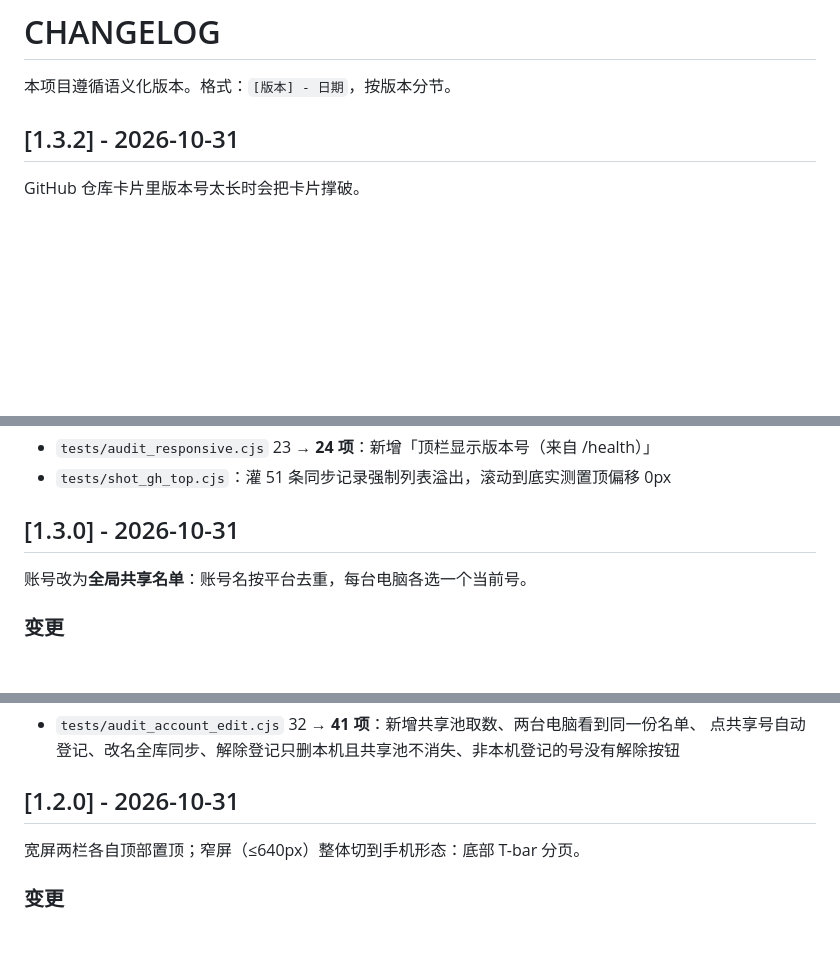
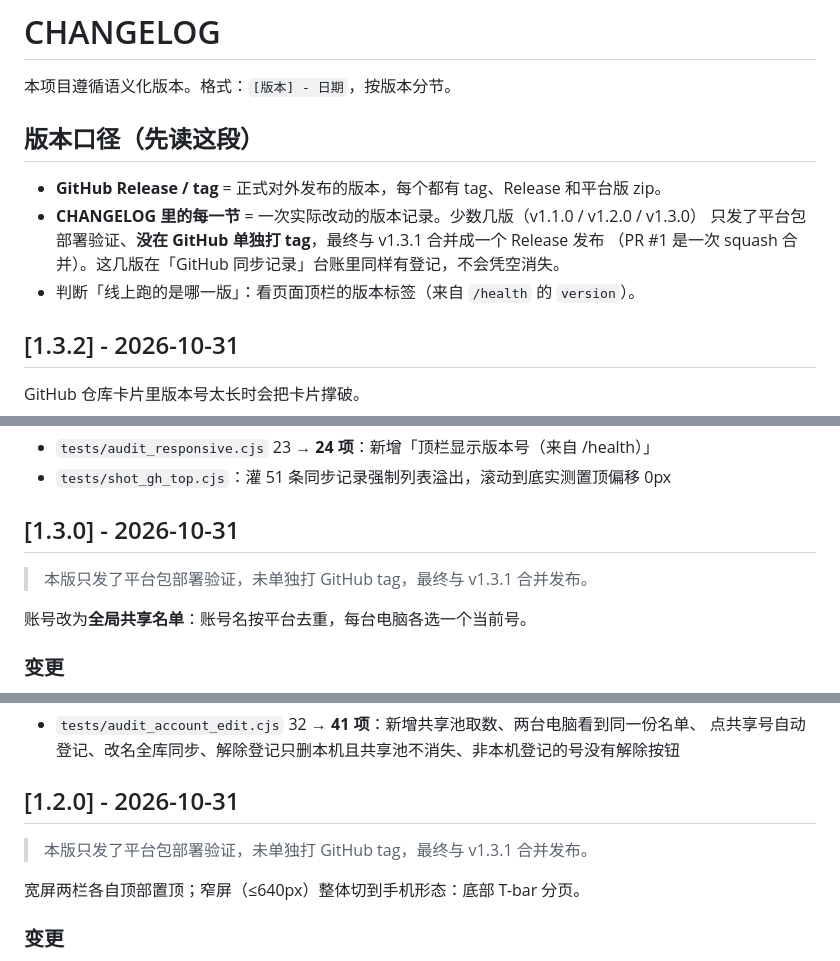
Before and after one commit to Simiely/agent-workbench, a Markdown page: CHANGELOG.md, 3 parts joined by grey strips. Rendered like a GitHub page; blank space fills up the shorter version.

Commit message:
docs: 补版本口径说明（v1.1.0/v1.2.0/v1.3.0 只发平台包、未单独打 tag，随 v1.3.1 合并发布）

```diff
--- a/CHANGELOG.md
+++ b/CHANGELOG.md
@@ -1,6 +1,14 @@
 # CHANGELOG
 
 本项目遵循语义化版本。格式：`[版本] - 日期`，按版本分节。
+
+## 版本口径（先读这段）
+
+- **GitHub Release / tag** = 正式对外发布的版本，每个都有 tag、Release 和平台版 zip。
+- **CHANGELOG 里的每一节** = 一次实际改动的版本记录。少数几版（v1.1.0 / v1.2.0 / v1.3.0）
+  只发了平台包部署验证、**没在 GitHub 单独打 tag**，最终与 v1.3.1 合并成一个 Release 发布
+  （PR #1 是一次 squash 合并）。这几版在「GitHub 同步记录」台账里同样有登记，不会凭空消失。
+- 判断「线上跑的是哪一版」：看页面顶栏的版本标签（来自 `/health` 的 `version`）。
 
 ## [1.3.2] - 2026-10-31
 
@@ -38,6 +46,8 @@ GitHub 仓库卡片里版本号太长时会把卡片撑破。
 
 ## [1.3.0] - 2026-10-31
 
+> 本版只发了平台包部署验证，未单独打 GitHub tag，最终与 v1.3.1 合并发布。
+
 账号改为**全局共享名单**：账号名按平台去重，每台电脑各选一个当前号。
 
 ### 变更
@@ -57,6 +67,8 @@ GitHub 仓库卡片里版本号太长时会把卡片撑破。
   点共享号自动登记、改名全库同步、解除登记只删本机且共享池不消失、非本机登记的号没有解除按钮
 
 ## [1.2.0] - 2026-10-31
+
+> 本版只发了平台包部署验证，未单独打 GitHub tag，最终与 v1.3.1 合并发布。
 
 宽屏两栏各自顶部置顶；窄屏（≤640px）整体切到手机形态：底部 T-bar 分页。
 
```
Also changed, not shown: other parts of CHANGELOG.md (+2 -0 lines).
